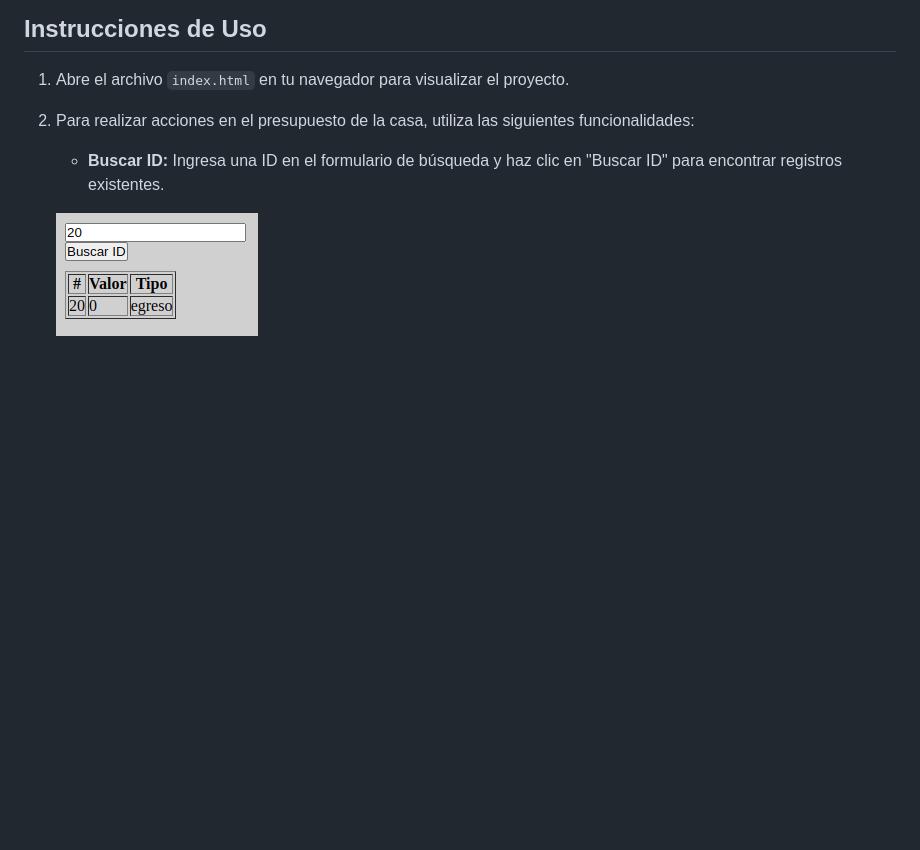
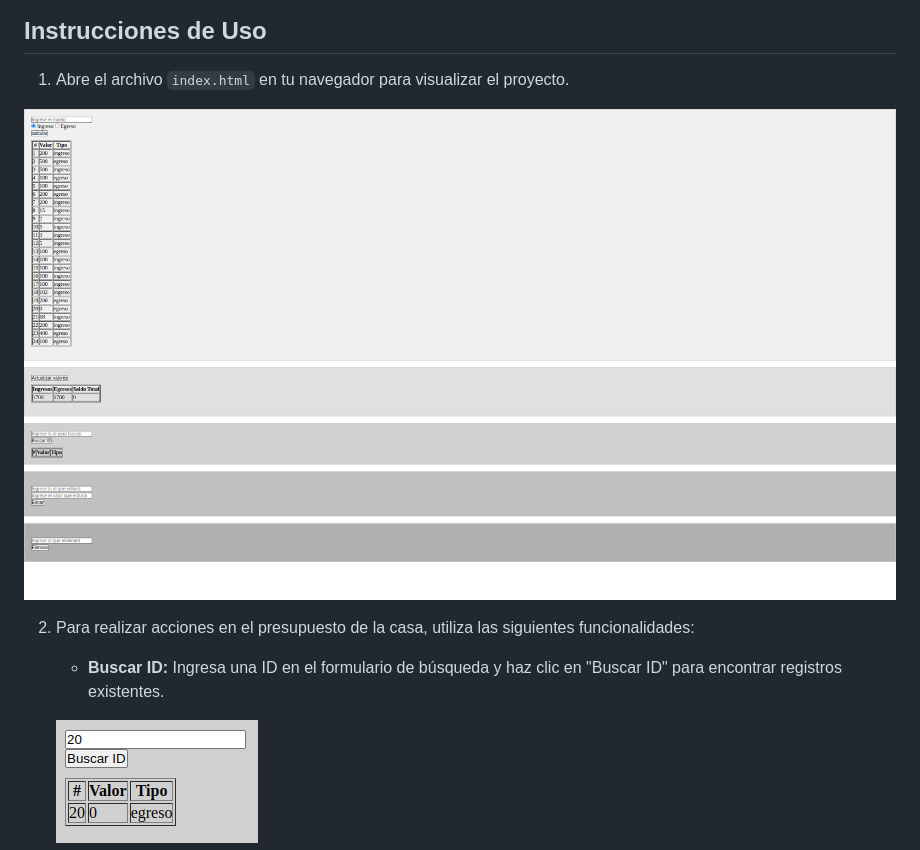
Before and after one commit to Kevin-Jimenez-D/PresupuestoCasaEnJavaScript, a Markdown page: README.md, the part around the change. Drawn GitHub-style; pictures changed too: img/index.png (added); blank space fills up the shorter version.

Commit message:
docs: :memo: Se me olvido añadir como se visualizaba el index en la documentacion
Ya agregue la documentacion final para dejar estructurado en readme

```diff
--- a/README.md
+++ b/README.md
@@ -20,6 +20,8 @@ Este proyecto permite administrar un presupuesto de una casa a través de la cap
 ## Instrucciones de Uso
 
 1. Abre el archivo `index.html` en tu navegador para visualizar el proyecto.
+
+ ![image](img/index.png)
 
 2. Para realizar acciones en el presupuesto de la casa, utiliza las siguientes funcionalidades:
 
```
